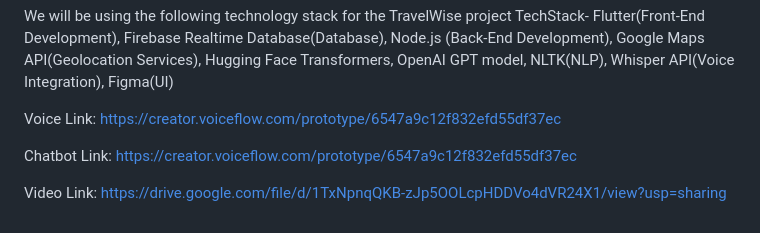
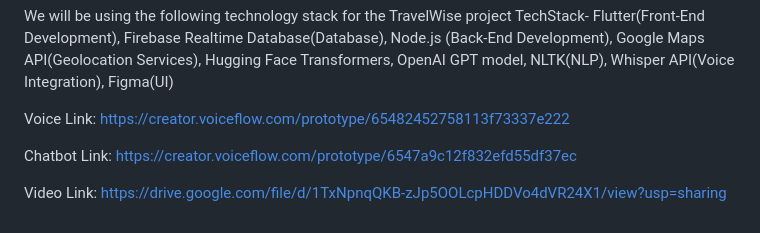
Before and after one commit to Rishika631/i.Mobilothon-3.0, a Markdown page: README.md, the part around the change. Rendered like a GitHub page.

```diff
--- a/README.md
+++ b/README.md
@@ -40,7 +40,7 @@ Machine Learning: Employ machine learning models to improve the relevance of rec
 
 We will be using the following  technology stack for the TravelWise project TechStack- Flutter(Front-End Development), Firebase Realtime Database(Database), Node.js (Back-End Development),  Google Maps API(Geolocation Services), Hugging Face Transformers, OpenAI GPT model, NLTK(NLP), Whisper API(Voice Integration), Figma(UI)
 
-Voice Link: https://creator.voiceflow.com/prototype/6547a9c12f832efd55df37ec
+Voice Link: https://creator.voiceflow.com/prototype/65482452758113f73337e222
 
 Chatbot Link: https://creator.voiceflow.com/prototype/6547a9c12f832efd55df37ec
 
```
